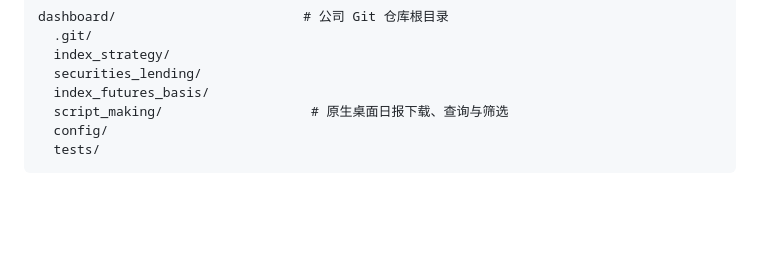
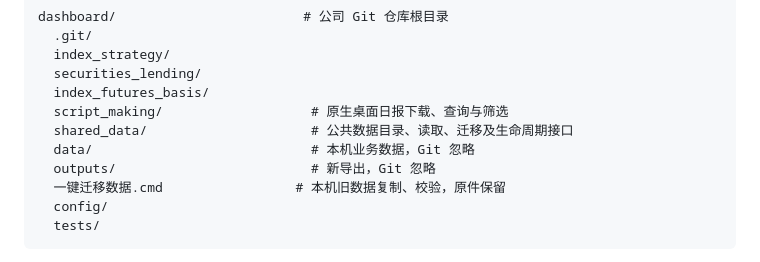
Before and after one commit to vanadium22/Delta1, a Markdown page: COMPANY_SYNC.md, the part around one of its changes. Drawn GitHub-style; blank space fills up the shorter version.

````diff
--- a/COMPANY_SYNC.md
+++ b/COMPANY_SYNC.md
@@ -13,6 +13,10 @@ dashboard/                        # 公司 Git 仓库根目录
   securities_lending/
   index_futures_basis/
   script_making/                   # 原生桌面日报下载、查询与筛选
+  shared_data/                     # 公共数据目录、读取、迁移及生命周期接口
+  data/                            # 本机业务数据，Git 忽略
+  outputs/                         # 新导出，Git 忽略
+  一键迁移数据.cmd                 # 本机旧数据复制、校验，原件保留
   config/
   tests/
 ```
````
Also changed, not shown: other parts of COMPANY_SYNC.md (+22 -0 lines), README.md (+2 -0 lines).
